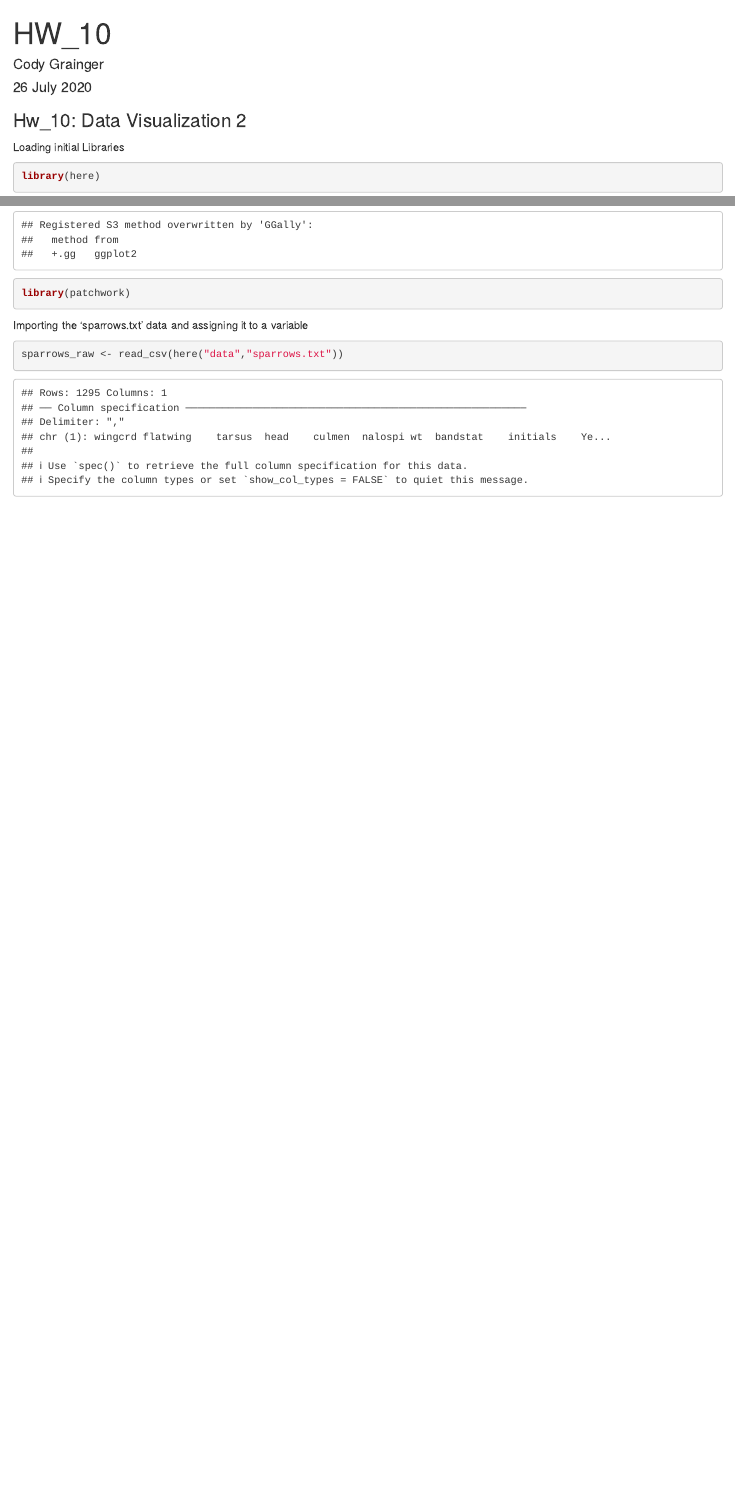
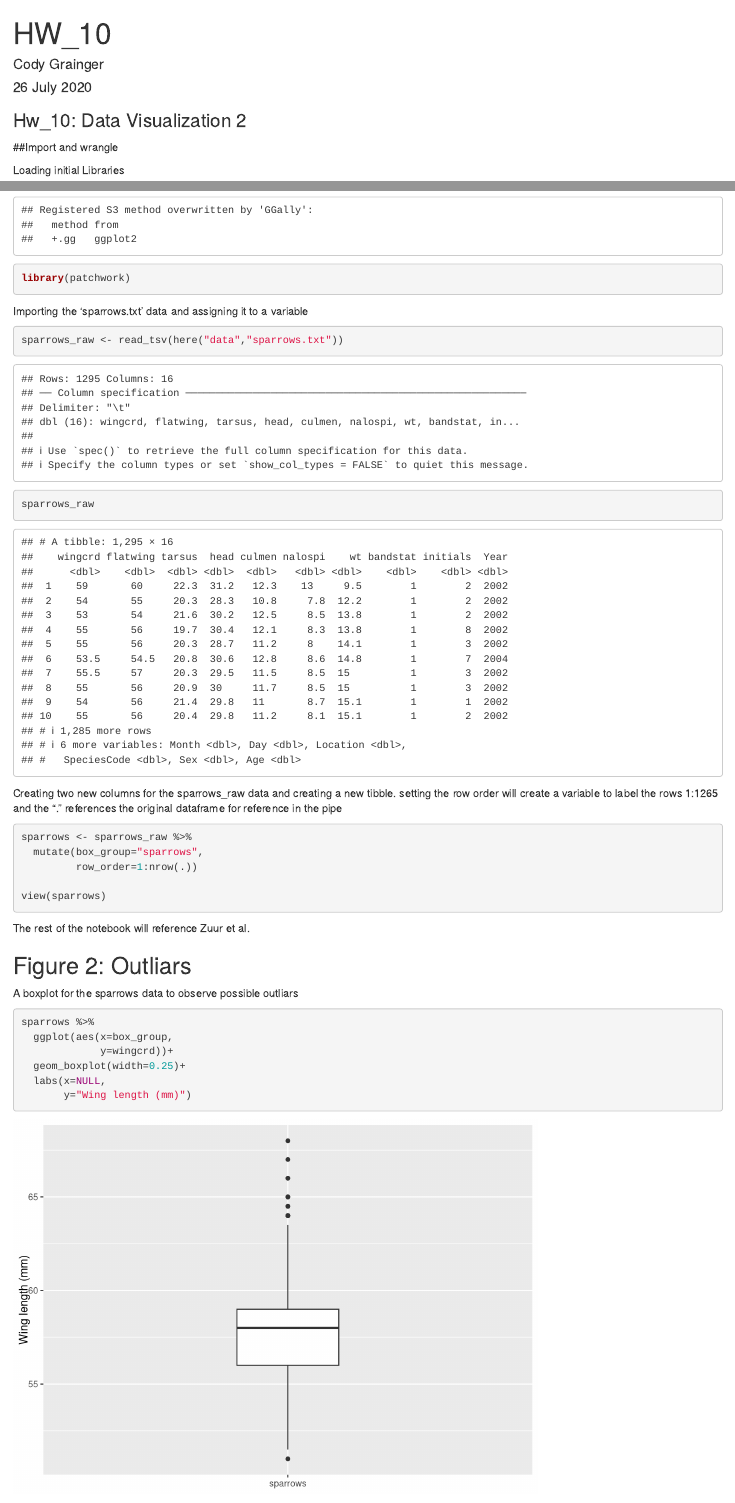
Before and after one commit to mtaylor-semo/grainger_cody, an R Markdown document (hw10/grainger_hw10.Rmd): the page in a window 1100 px wide, from its top, and a second part further down, joined at a grey line. Rendered offline with R 4.5, knitr and Pandoc, with nearby package versions.

Commit message:
commit 2

````diff
--- a/hw10/grainger_hw10.Rmd
+++ b/hw10/grainger_hw10.Rmd
@@ -9,6 +9,8 @@ editor_options:
 
 ### Hw_10: Data Visualization 2
 
+##Import and wrangle
+
 Loading initial Libraries
 ```{r}
 library(here)
@@ -18,5 +20,28 @@ library(patchwork)
 ```
 Importing the 'sparrows.txt' data and assigning it to a variable
 ```{r}
-sparrows_raw <- read_csv(here("data","sparrows.txt"))
+sparrows_raw <- read_tsv(here("data","sparrows.txt"))
+
+sparrows_raw
 ```
+Creating two new columns for the sparrows_raw data and creating a new tibble. setting the row order will create a variable to label the rows 1:1265 and the "." references the original dataframe for reference in the pipe
+```{r}
+sparrows <- sparrows_raw %>%
+  mutate(box_group="sparrows",
+         row_order=1:nrow(.))
+
+view(sparrows)
+```
+The rest of the notebook will reference Zuur et al.
+
+## Figure 2: Outliars
+
+A boxplot for the sparrows data to observe possible outliars
+```{r}
+sparrows %>%
+  ggplot(aes(x=box_group,
+             y=wingcrd))+
+  geom_boxplot(width=0.25)+
+  labs(x=NULL,
+       y="Wing length (mm)")
+```
````
Also changed, not shown: hw10/grainger_hw10.nb.html.
